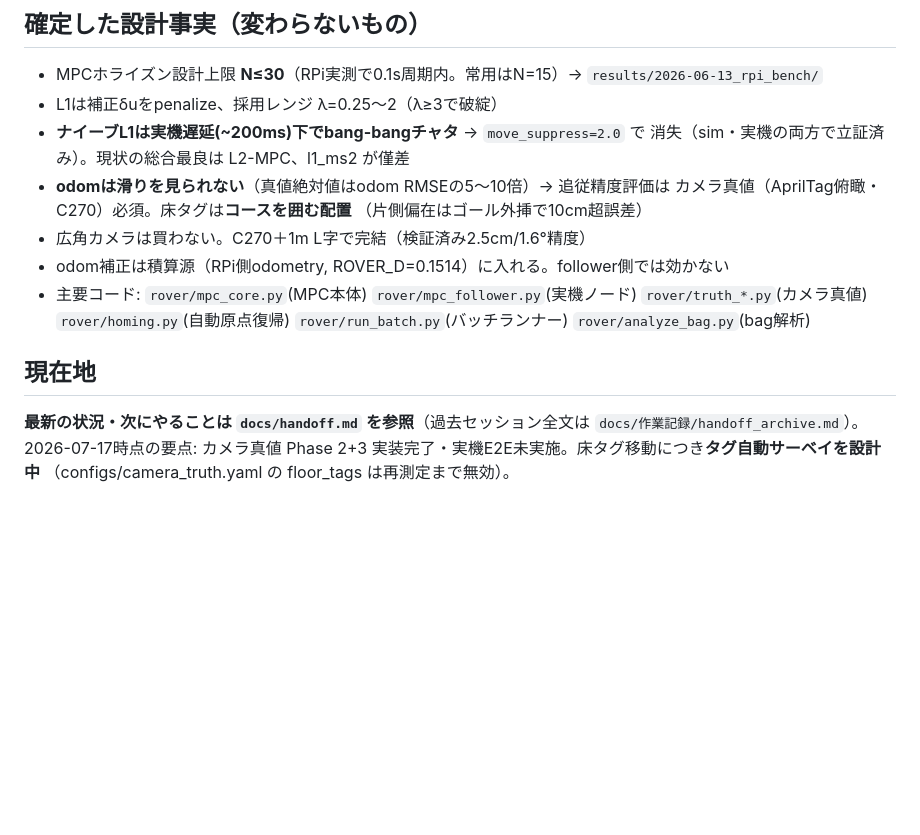
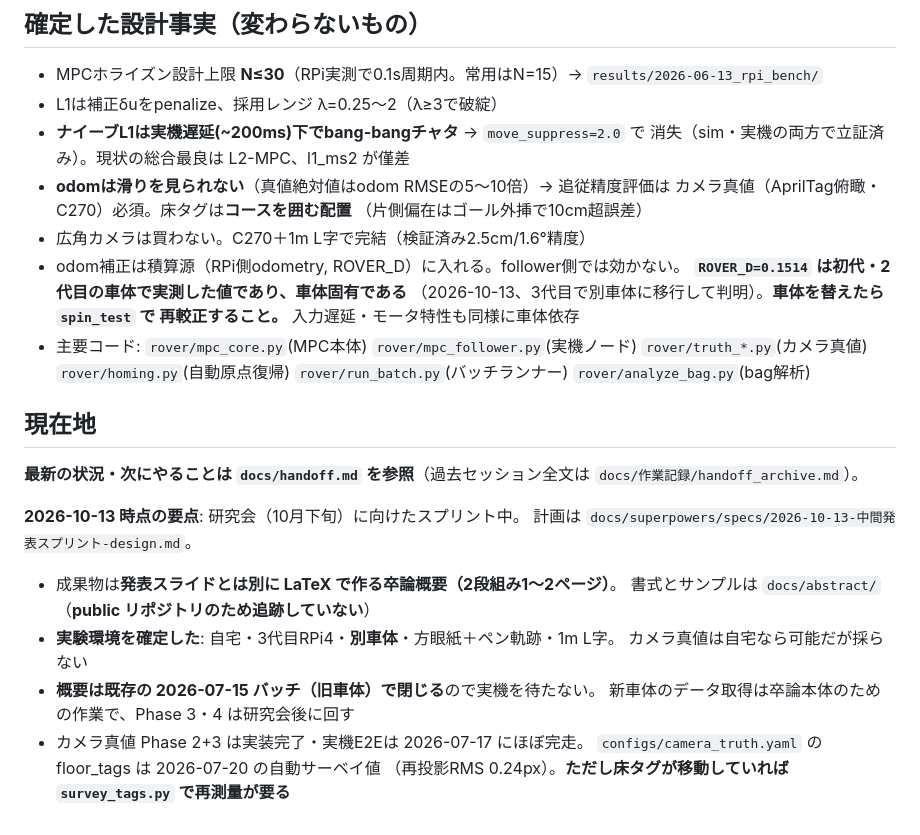
Before and after one commit to KoheiMukogawa/sparse-optimal-control, a Markdown page: CLAUDE.md, the part around the change. Rendered like a GitHub page; blank space fills up the shorter version.

Commit message:
ROVER_D が車体固有である旨を明記し現在地を更新
ROVER_D=0.1514 は初代・2代目の車体で実測した値で、3代目で別車体に移行する
ことで車体固有だと判明した。新車体でそのまま使うと積算が狂うため、
確定事実の記述に注記して spin_test 再較正を必須とした。

現在地は研究会スプリントの要点（成果物が1〜2ページのLaTeX概要であること、
実験環境の確定、概要は既存データで閉じること）に差し替えた。

Co-Authored-By: Claude Opus 5 <noreply@anthropic.com>

```diff
--- a/CLAUDE.md
+++ b/CLAUDE.md
@@ -57,7 +57,10 @@ MPC + L1正則化、評価指標はRMSE・消費エネルギー・入力スパ
   カメラ真値（AprilTag俯瞰・C270）必須。床タグは**コースを囲む配置**
   （片側偏在はゴール外挿で10cm超誤差）
 - 広角カメラは買わない。C270＋1m L字で完結（検証済み2.5cm/1.6°精度）
-- odom補正は積算源（RPi側odometry, ROVER_D=0.1514）に入れる。follower側では効かない
+- odom補正は積算源（RPi側odometry, ROVER_D）に入れる。follower側では効かない。
+  **`ROVER_D=0.1514` は初代・2代目の車体で実測した値であり、車体固有である**
+  （2026-10-13、3代目で別車体に移行して判明）。**車体を替えたら `spin_test` で
+  再較正すること。** 入力遅延・モータ特性も同様に車体依存
 - 主要コード: `rover/mpc_core.py`(MPC本体) `rover/mpc_follower.py`(実機ノード)
   `rover/truth_*.py`(カメラ真値) `rover/homing.py`(自動原点復帰)
   `rover/run_batch.py`(バッチランナー) `rover/analyze_bag.py`(bag解析)
@@ -65,6 +68,17 @@ MPC + L1正則化、評価指標はRMSE・消費エネルギー・入力スパ
 ## 現在地
 
 **最新の状況・次にやることは `docs/handoff.md` を参照**（過去セッション全文は
-`docs/作業記録/handoff_archive.md`）。2026-07-17時点の要点: カメラ真値
-Phase 2+3 実装完了・実機E2E未実施。床タグ移動につき**タグ自動サーベイを設計中**
-（configs/camera_truth.yaml の floor_tags は再測定まで無効）。
+`docs/作業記録/handoff_archive.md`）。
+
+**2026-10-13 時点の要点**: 研究会（10月下旬）に向けたスプリント中。
+計画は `docs/superpowers/specs/2026-10-13-中間発表スプリント-design.md`。
+
+- 成果物は**発表スライドとは別に LaTeX で作る卒論概要（2段組み1〜2ページ）**。
+  書式とサンプルは `docs/abstract/`（**public リポジトリのため追跡していない**）
+- **実験環境を確定した**: 自宅・3代目RPi4・**別車体**・方眼紙＋ペン軌跡・1m L字。
+  カメラ真値は自宅なら可能だが採らない
+- **概要は既存の 2026-07-15 バッチ（旧車体）で閉じる**ので実機を待たない。
+  新車体のデータ取得は卒論本体のための作業で、Phase 3・4 は研究会後に回す
+- カメラ真値 Phase 2+3 は実装完了・実機E2Eは 2026-07-17 にほぼ完走。
+  `configs/camera_truth.yaml` の floor_tags は 2026-07-20 の自動サーベイ値
+  （再投影RMS 0.24px）。**ただし床タグが移動していれば `survey_tags.py` で再測量が要る**
```
